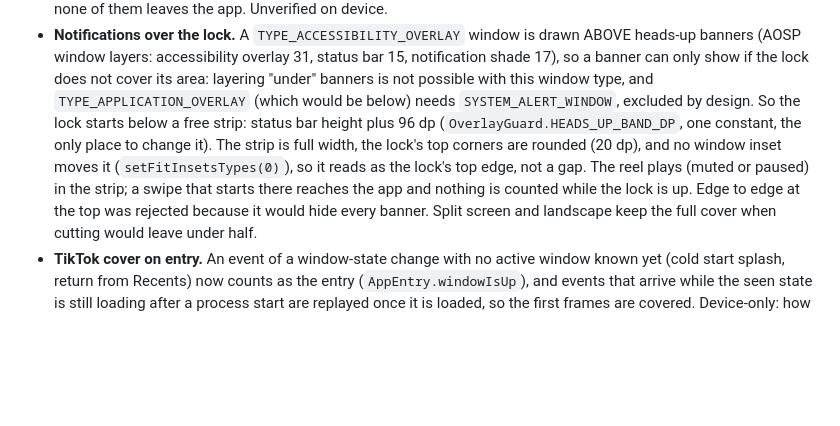
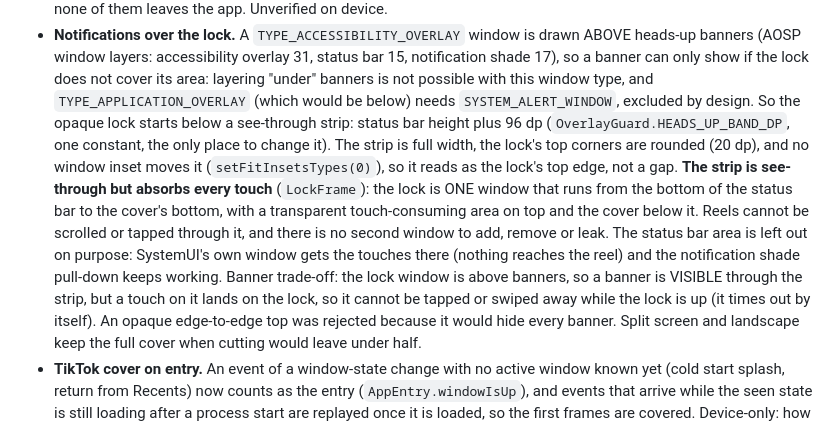
Before and after one commit to algoastics/brainling-app, a Markdown page: docs/modules/M04-lock.md, the part around the change. GitHub-like rendering; blank space fills up the shorter version.

Commit message:
docs(lock): note the touch-absorbing strip and the banner trade-off
Unverified on device.

Refs: M4

```diff
--- a/docs/modules/M04-lock.md
+++ b/docs/modules/M04-lock.md
@@ -105,11 +105,18 @@ Code: `modules/thumbwell-core/android/src/main/java/com/algoastics/thumbwell/cor
   banners (AOSP window layers: accessibility overlay 31, status bar 15, notification shade 17), so a
   banner can only show if the lock does not cover its area: layering "under" banners is not possible
   with this window type, and `TYPE_APPLICATION_OVERLAY` (which would be below) needs
-  `SYSTEM_ALERT_WINDOW`, excluded by design. So the lock starts below a free strip: status bar height
-  plus 96 dp (`OverlayGuard.HEADS_UP_BAND_DP`, one constant, the only place to change it). The strip is full width, the lock's top corners are rounded (20 dp), and no
-  window inset moves it (`setFitInsetsTypes(0)`), so it reads as the lock's top edge, not a gap. The
-  reel plays (muted or paused) in the strip; a swipe that starts there reaches the app and nothing is
-  counted while the lock is up. Edge to edge at the top was rejected because it would hide every banner.
+  `SYSTEM_ALERT_WINDOW`, excluded by design. So the opaque lock starts below a see-through strip: status bar
+  height plus 96 dp (`OverlayGuard.HEADS_UP_BAND_DP`, one constant, the only place to change it). The
+  strip is full width, the lock's top corners are rounded (20 dp), and no
+  window inset moves it (`setFitInsetsTypes(0)`), so it reads as the lock's top edge, not a gap.
+  **The strip is see-through but absorbs every touch** (`LockFrame`): the lock is ONE window that
+  runs from the bottom of the status bar to the cover's bottom, with a transparent touch-consuming
+  area on top and the cover below it. Reels cannot be scrolled or tapped through it, and there is no
+  second window to add, remove or leak. The status bar area is left out on purpose: SystemUI's own
+  window gets the touches there (nothing reaches the reel) and the notification shade pull-down keeps
+  working. Banner trade-off: the lock window is above banners, so a banner is VISIBLE through the
+  strip, but a touch on it lands on the lock, so it cannot be tapped or swiped away while the lock is
+  up (it times out by itself). An opaque edge-to-edge top was rejected because it would hide every banner.
   Split screen and landscape keep the full cover when cutting would leave under half.
 - **TikTok cover on entry.** An event of a window-state change with no active window known yet (cold
   start splash, return from Recents) now counts as the entry (`AppEntry.windowIsUp`), and events
```
